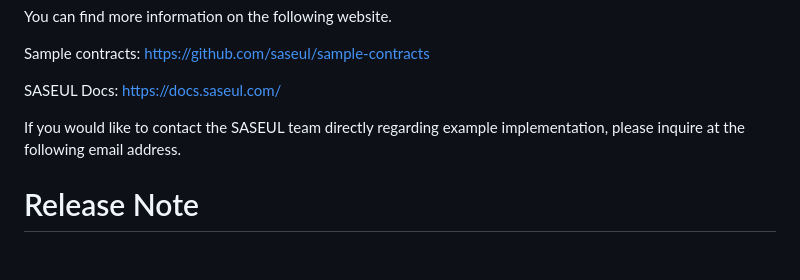
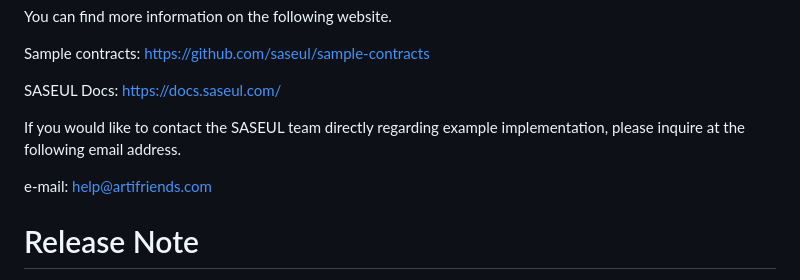
Before and after one commit to saseul/saseul-js, a Markdown page: README.md, the part around the change. Rendered like a GitHub page; blank space fills up the shorter version.

```diff
--- a/README.md
+++ b/README.md
@@ -163,6 +163,8 @@ SASEUL Docs: https://docs.saseul.com/
 
 If you would like to contact the SASEUL team directly regarding example implementation, please inquire at the following email address.
 
+e-mail: help@artifriends.com
+
 # Release Note
 
 - `2.7.0 ~` Compatible with SASEUL(`2.1.6 ~`)
```
